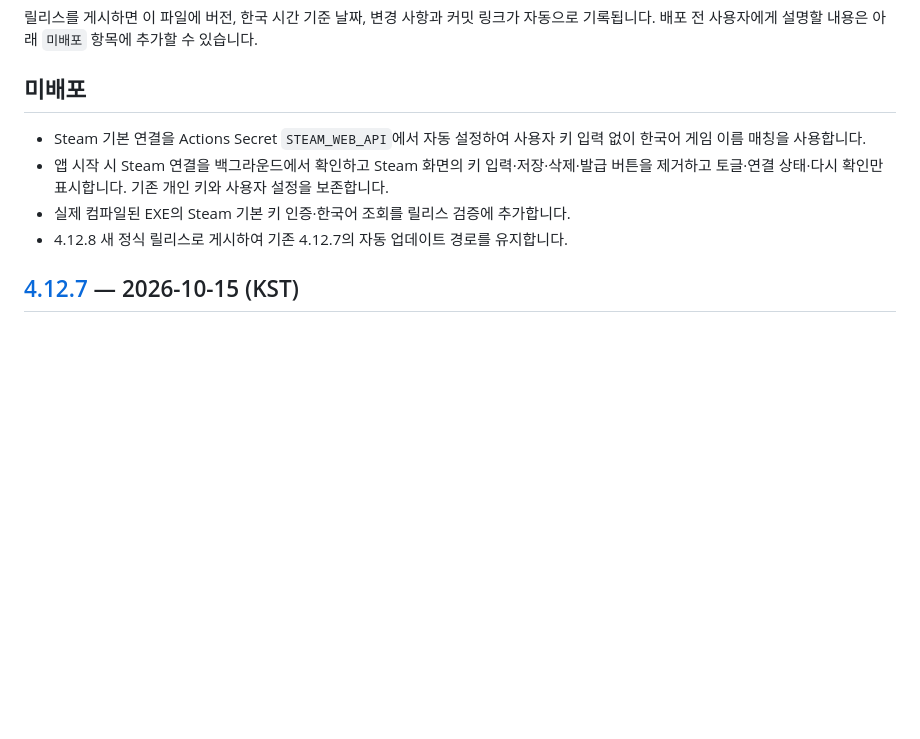
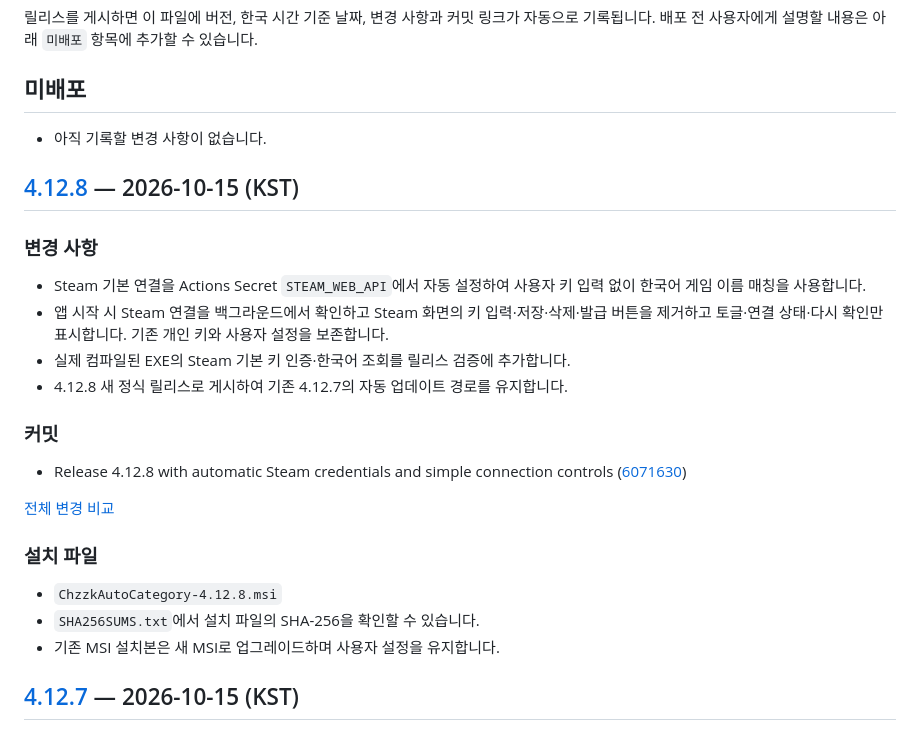
Before and after one commit to chzzk-dev/CHZZK-Auto-Category, a Markdown page: CHANGELOG.md, the part around the change. GitHub-like rendering; blank space fills up the shorter version.

Commit message:
docs: record release v4.12.8 [skip ci]

```diff
--- a/CHANGELOG.md
+++ b/CHANGELOG.md
@@ -5,10 +5,28 @@
 
 ## 미배포
 
+- 아직 기록할 변경 사항이 없습니다.
+
+## [4.12.8](https://github.com/chzzk-dev/CHZZK-Auto-Category/releases/tag/v4.12.8) — 2026-10-15 (KST)
+
+### 변경 사항
+
 - Steam 기본 연결을 Actions Secret `STEAM_WEB_API`에서 자동 설정하여 사용자 키 입력 없이 한국어 게임 이름 매칭을 사용합니다.
 - 앱 시작 시 Steam 연결을 백그라운드에서 확인하고 Steam 화면의 키 입력·저장·삭제·발급 버튼을 제거하고 토글·연결 상태·다시 확인만 표시합니다. 기존 개인 키와 사용자 설정을 보존합니다.
 - 실제 컴파일된 EXE의 Steam 기본 키 인증·한국어 조회를 릴리스 검증에 추가합니다.
 - 4.12.8 새 정식 릴리스로 게시하여 기존 4.12.7의 자동 업데이트 경로를 유지합니다.
+
+### 커밋
+
+- Release 4.12.8 with automatic Steam credentials and simple connection controls ([6071630](https://github.com/chzzk-dev/CHZZK-Auto-Category/commit/6071630ef029e314e2a56c7b941a4f993560024f))
+
+[전체 변경 비교](https://github.com/chzzk-dev/CHZZK-Auto-Category/compare/v4.12.7...v4.12.8)
+
+### 설치 파일
+
+- `ChzzkAutoCategory-4.12.8.msi`
+- `SHA256SUMS.txt`에서 설치 파일의 SHA-256을 확인할 수 있습니다.
+- 기존 MSI 설치본은 새 MSI로 업그레이드하며 사용자 설정을 유지합니다.
 
 ## [4.12.7](https://github.com/chzzk-dev/CHZZK-Auto-Category/releases/tag/v4.12.7) — 2026-10-15 (KST)
 
```
